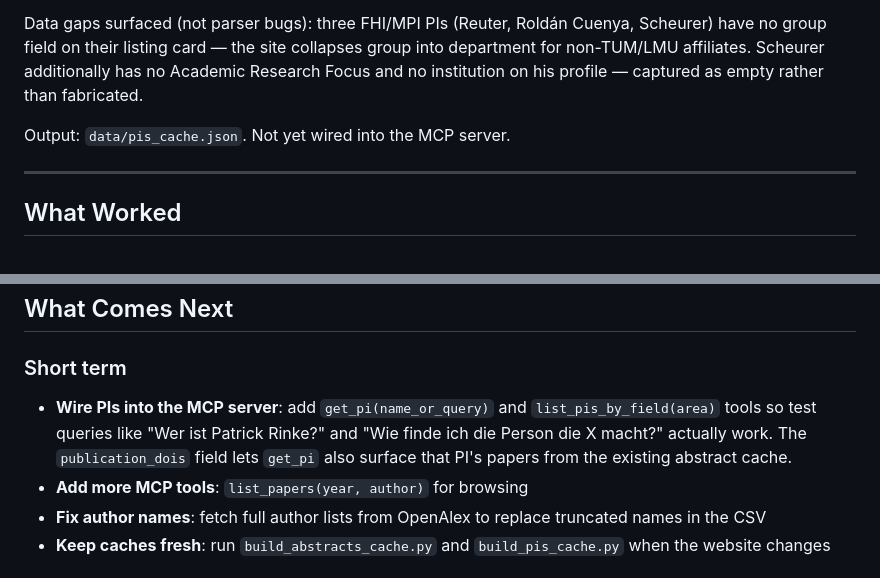
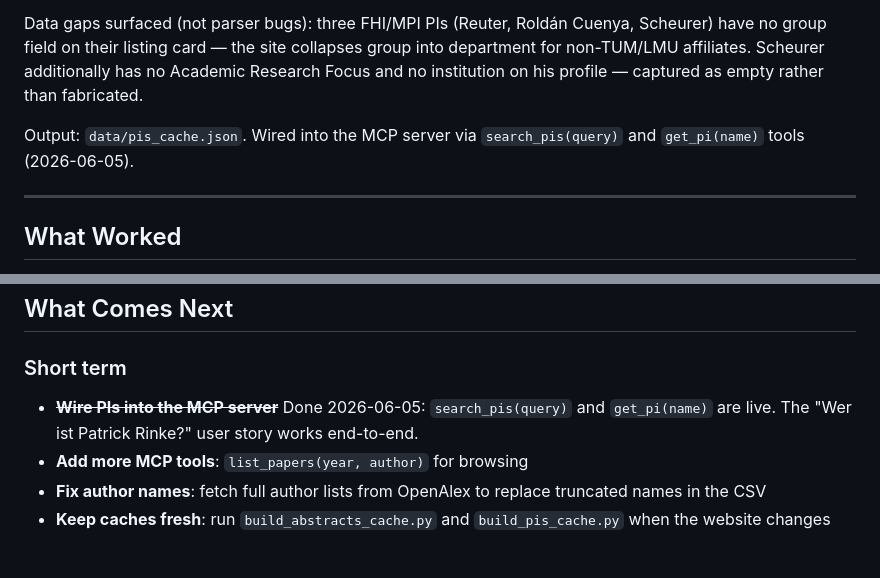
Before and after one commit to alexburg14/MCP_eConversion, a Markdown page: context.md, 2 parts joined by grey strips. Drawn GitHub-style.

Commit message:
Update context.md and README to reflect PI tools being live
Mark the PI MCP wiring as done in context.md and add search_pis/get_pi
to the README's tool table.

Co-Authored-By: Claude Sonnet 4.6 <noreply@anthropic.com>

```diff
--- a/context.md
+++ b/context.md
@@ -77,7 +77,7 @@ Per PI we capture: name (title/first/last), group, department, institution (TUM/
 
 Data gaps surfaced (not parser bugs): three FHI/MPI PIs (Reuter, Roldán Cuenya, Scheurer) have no group field on their listing card — the site collapses group into department for non-TUM/LMU affiliates. Scheurer additionally has no Academic Research Focus and no institution on his profile — captured as empty rather than fabricated.
 
-Output: `data/pis_cache.json`. Not yet wired into the MCP server.
+Output: `data/pis_cache.json`. Wired into the MCP server via `search_pis(query)` and `get_pi(name)` tools (2026-06-05).
 
 ---
 
@@ -101,7 +101,7 @@ Output: `data/pis_cache.json`. Not yet wired into the MCP server.
 ## What Comes Next
 
 ### Short term
-- **Wire PIs into the MCP server**: add `get_pi(name_or_query)` and `list_pis_by_field(area)` tools so test queries like "Wer ist Patrick Rinke?" and "Wie finde ich die Person die X macht?" actually work. The `publication_dois` field lets `get_pi` also surface that PI's papers from the existing abstract cache.
+- ~~**Wire PIs into the MCP server**~~ Done 2026-06-05: `search_pis(query)` and `get_pi(name)` are live. The "Wer ist Patrick Rinke?" user story works end-to-end.
 - **Add more MCP tools**: `list_papers(year, author)` for browsing
 - **Fix author names**: fetch full author lists from OpenAlex to replace truncated names in the CSV
 - **Keep caches fresh**: run `build_abstracts_cache.py` and `build_pis_cache.py` when the website changes
```
Also changed, not shown: README.md (+2 -0 lines).
